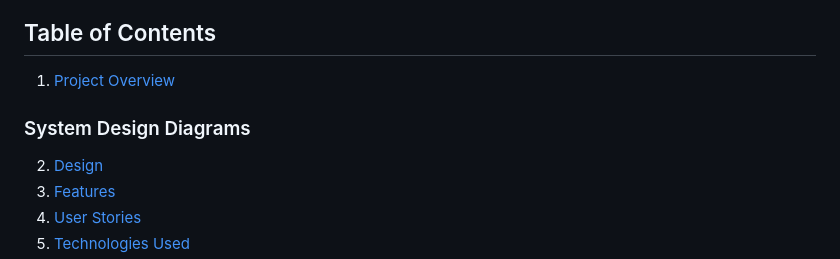
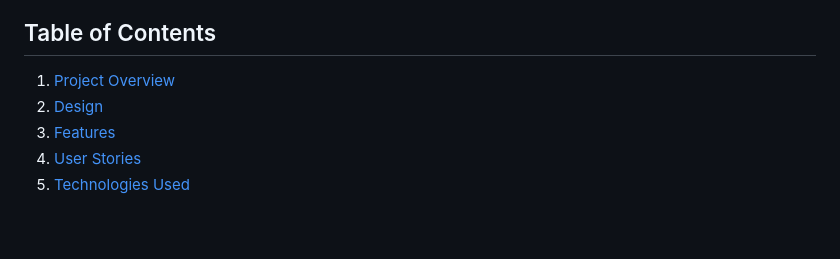
Before and after one commit to Alumsdesigns/quiporder, a Markdown page: README.md, the part around the change. GitHub-like rendering; blank space fills up the shorter version.

Commit message:
docs: update readme remove comments

```diff
--- a/README.md
+++ b/README.md
@@ -6,7 +6,6 @@
 ## Table of Contents
 
 1. [Project Overview](#project-overview)
-### System Design Diagrams
 2. [Design](#design)
 3. [Features](#features)
 4. [User Stories](#user-stories)
```
